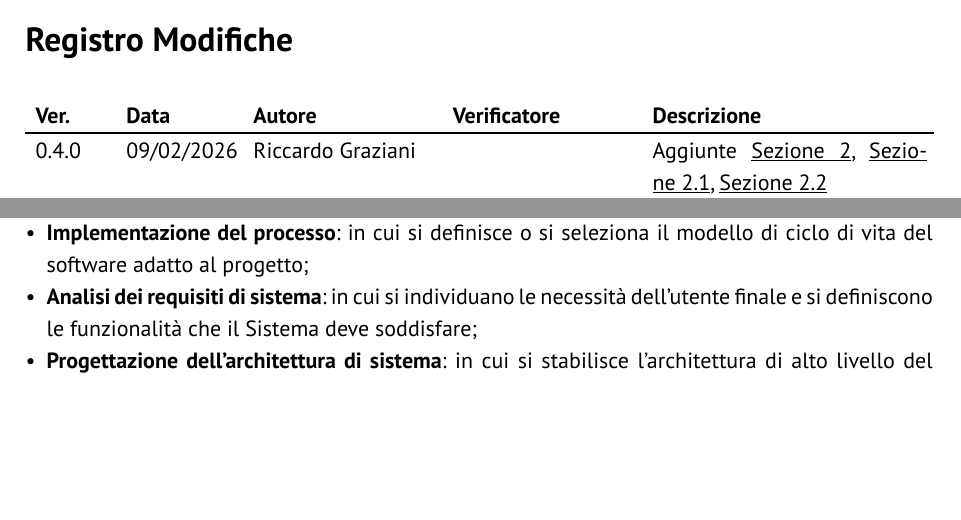
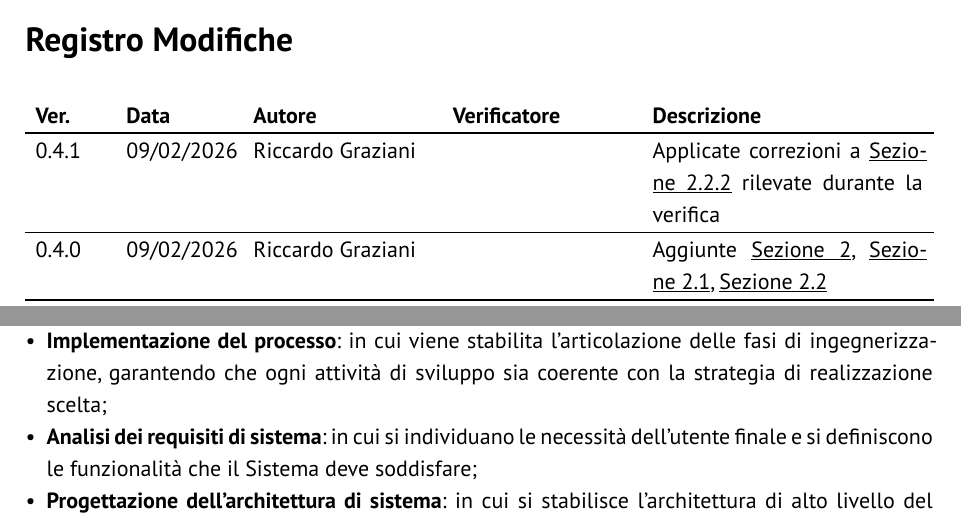
Before and after one commit to GlitchHub-Team/GlitchHub-Team.github.io, a Typst document (src/RTB/DocumentiInterni/NormeProgetto.typ): two parts of pages 2 and 10 of 31, joined at a grey line, cut so that both start at the same text, the shorter picture padded with empty space. Compiled offline with Typst 0.15.

Commit message:
Applicate modifiche rilevate durante la verifica

```diff
--- a/src/RTB/DocumentiInterni/NormeProgetto.typ
+++ b/src/RTB/DocumentiInterni/NormeProgetto.typ
@@ -6,6 +6,13 @@
   titolo: "Norme di Progetto",
   stato: "Da verificare",
   registro-modifiche: (
+    (
+      "0.4.1",
+      "09/02/2026",
+      "Riccardo Graziani",
+      "",
+      [Applicate correzioni a @attivita-previste-sviluppo rilevate durante la verifica],
+    ),
     (
       "0.4.0",
       "09/02/2026",
@@ -211,7 +217,7 @@ Il processo di *sviluppo* definisce le attività per la realizzazione del softwa
 - *StarUML*: come strumento per la redazione dei *diagrammi dei #gloss[Casi d'Uso]*.
 
 === Attività previste <attivita-previste-sviluppo>
-- *Implementazione del processo*: in cui si definisce o si seleziona il modello di ciclo di vita del software adatto al progetto;
+- *Implementazione del processo*: in cui viene stabilita l'articolazione delle fasi di ingegnerizzazione, garantendo che ogni attività di sviluppo sia coerente con la strategia di realizzazione scelta;
 - *Analisi dei requisiti di sistema*: in cui si individuano le necessità dell'utente finale e si definiscono le funzionalità che il Sistema deve soddisfare;
 - *Progettazione dell'architettura di sistema*: in cui si stabilisce l'architettura di alto livello del Sistema identificando gli elementi hardware e software atti a soddisfare i requisiti individuati;
 - *Analisi dei requisiti software*: in cui si stabiliscono e documentano i requisiti software (funzionali, prestazionali, di interfaccia, di sicurezza e di qualità) per ogni elemento software identificato nel Sistema;
```
Also changed, not shown: src/RTB/DocumentiInterni/NormeProgetto.typ (2 more changed lines).
